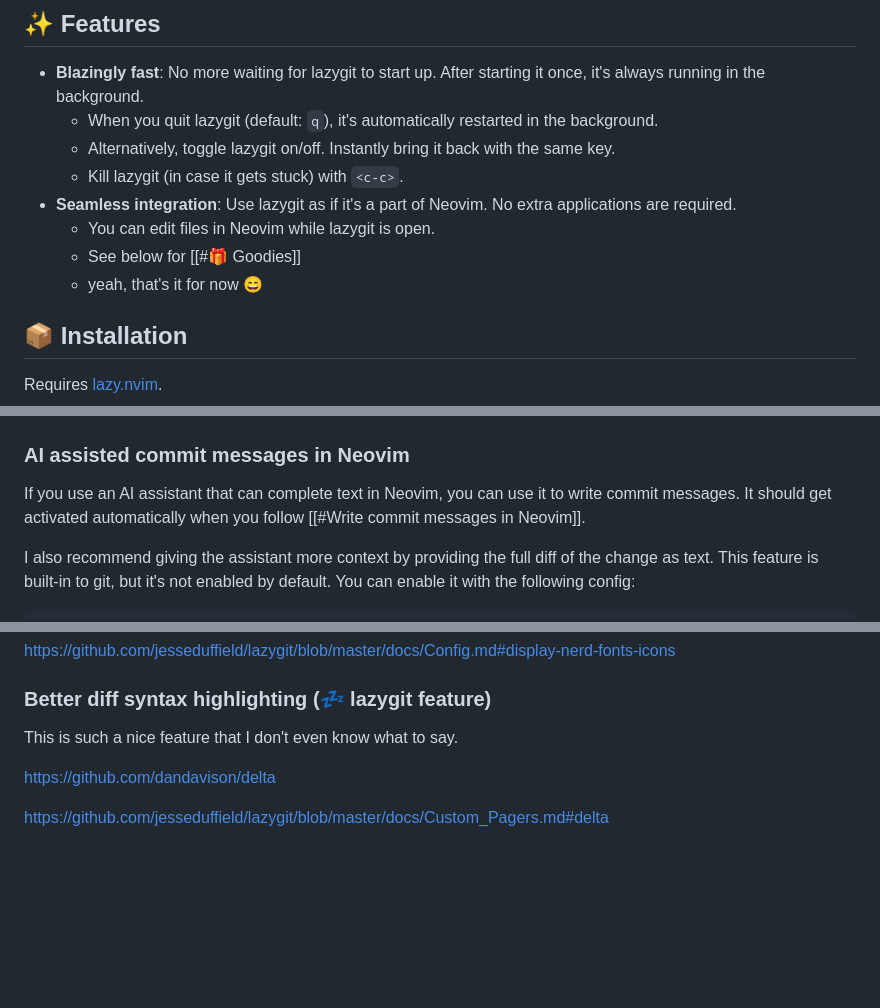
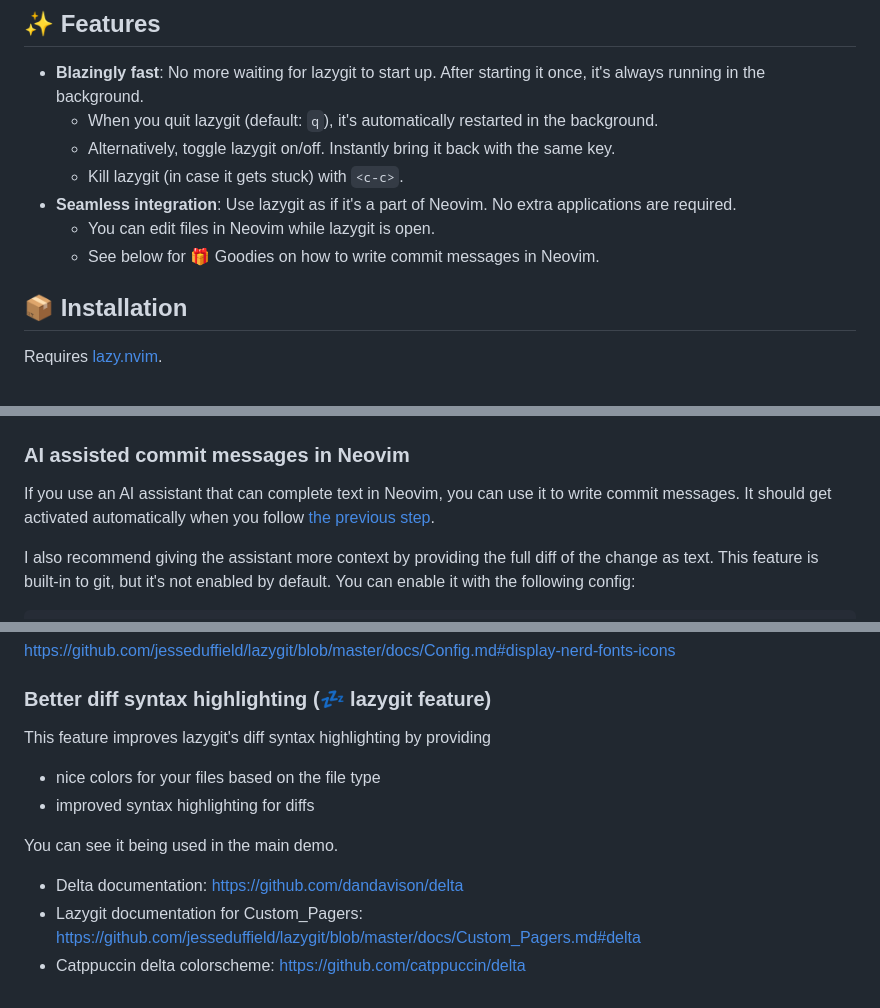
Before and after one commit to mikavilpas/tsugit.nvim, a Markdown page: README.md, 3 parts joined by grey strips. Drawn GitHub-style; blank space fills up the shorter version.

Commit message:
docs: try to fix the links and explain a bit more (#68)

```diff
--- a/README.md
+++ b/README.md
@@ -22,8 +22,7 @@ https://github.com/user-attachments/assets/46c8b582-6b4f-4418-8fe4-e63f0d8766cf
 - **Seamless integration**: Use lazygit as if it's a part of Neovim. No extra
   applications are required.
   - You can edit files in Neovim while lazygit is open.
-  - See below for [[#🎁 Goodies]]
-  - yeah, that's it for now 😄
+  - See below for 🎁 Goodies on how to write commit messages in Neovim.
 
 ## 📦 Installation
 
@@ -98,7 +97,7 @@ os:
 
 If you use an AI assistant that can complete text in Neovim, you can use it to
 write commit messages. It should get activated automatically when you follow
-[[#Write commit messages in Neovim]].
+[the previous step](#write-commit-messages-in-neovim).
 
 I also recommend giving the assistant more context by providing the full diff of
 the change as text. This feature is built-in to git, but it's not enabled by
@@ -129,8 +129,14 @@ The documentation for this feature can be found in the git docs
 
 ### Better diff syntax highlighting (💤 lazygit feature)
 
-This is such a nice feature that I don't even know what to say.
+This feature improves lazygit's diff syntax highlighting by providing
 
-<https://github.com/dandavison/delta>
+- nice colors for your files based on the file type
+- improved syntax highlighting for diffs
 
-<https://github.com/jesseduffield/lazygit/blob/master/docs/Custom_Pagers.md#delta>
+You can see it being used in the main demo.
+
+- Delta documentation: <https://github.com/dandavison/delta>
+- Lazygit documentation for Custom_Pagers:
+  <https://github.com/jesseduffield/lazygit/blob/master/docs/Custom_Pagers.md#delta>
+- Catppuccin delta colorscheme: <https://github.com/catppuccin/delta>
```
Also changed, not shown: other parts of README.md (+1 -0 lines).
